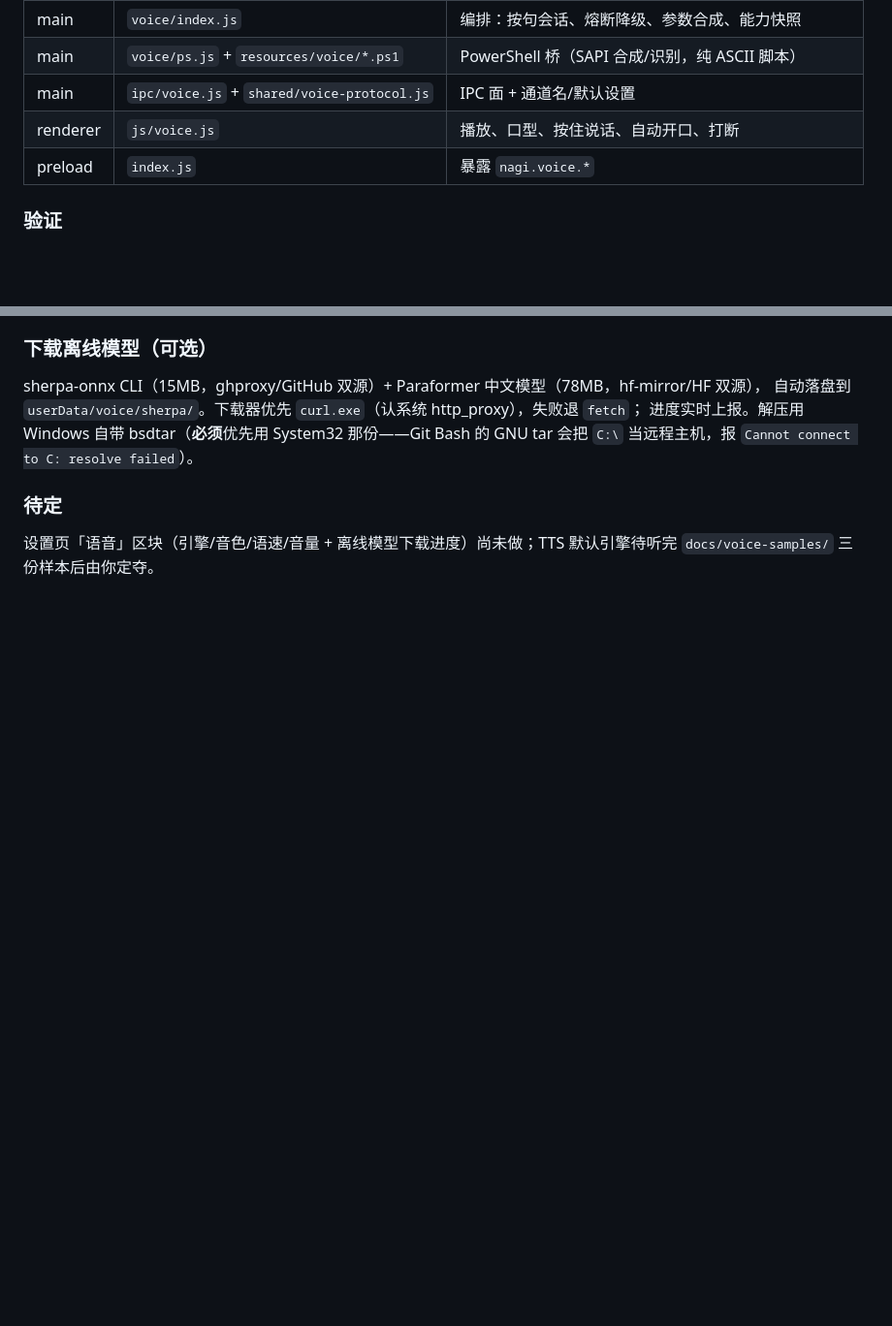
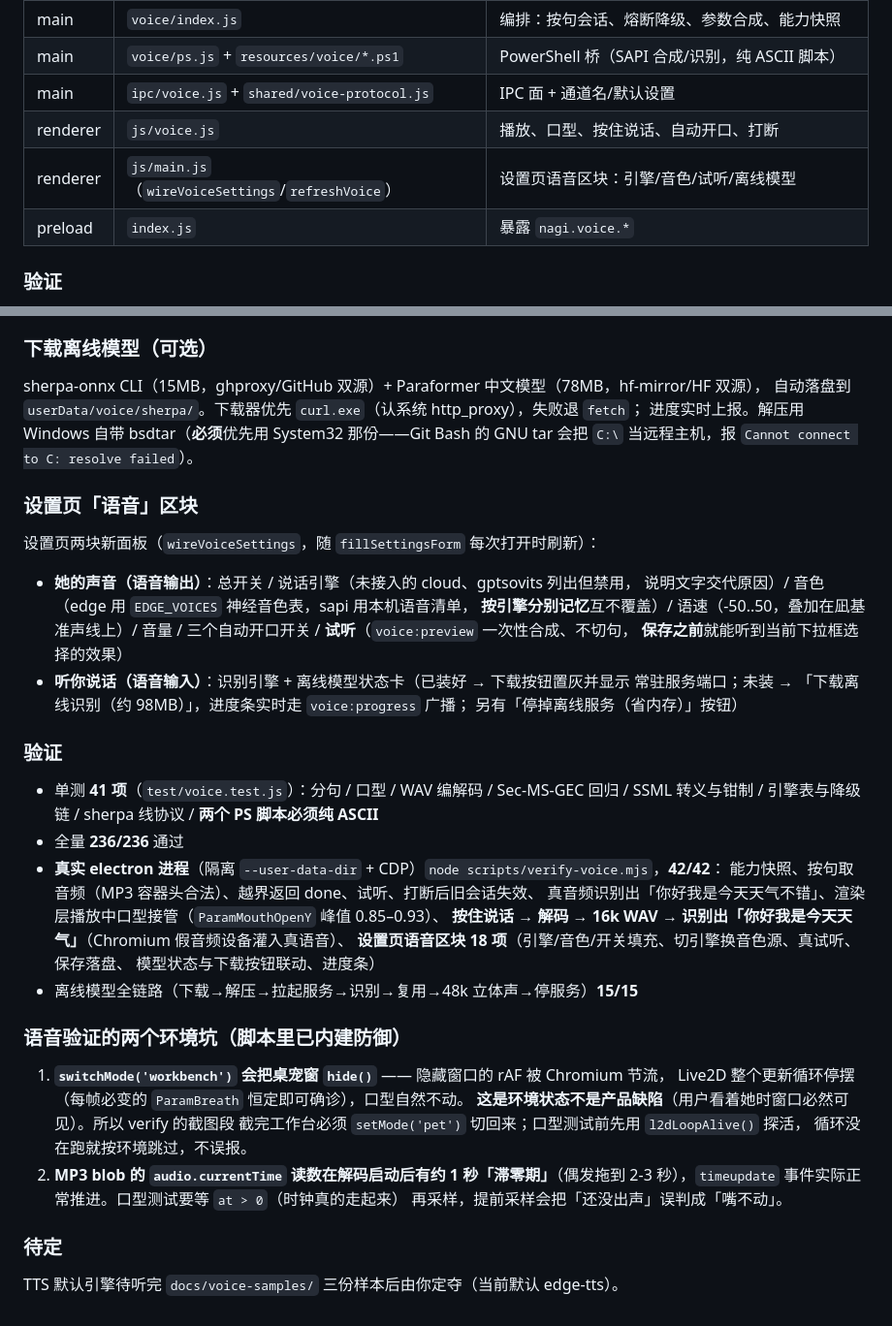
Before and after one commit to scudles/nagi, a Markdown page: README.md, 2 parts joined by grey strips. Shown: that part at 97% size. GitHub-like rendering; blank space fills up the shorter version.

```diff
--- a/README.md
+++ b/README.md
@@ -890,6 +890,7 @@ JSON 文本，客户端再发 `"Done"`。直接发 WAV 原始字节会被立刻
 | main | `voice/ps.js` + `resources/voice/*.ps1` | PowerShell 桥（SAPI 合成/识别，纯 ASCII 脚本） |
 | main | `ipc/voice.js` + `shared/voice-protocol.js` | IPC 面 + 通道名/默认设置 |
 | renderer | `js/voice.js` | 播放、口型、按住说话、自动开口、打断 |
+| renderer | `js/main.js`（`wireVoiceSettings`/`refreshVoice`） | 设置页语音区块：引擎/音色/试听/离线模型 |
 | preload | `index.js` | 暴露 `nagi.voice.*` |
 
 ### 验证
@@ -910,7 +911,43 @@ sherpa-onnx CLI（15MB，ghproxy/GitHub 双源）+ Paraformer 中文模型（78M
 进度实时上报。解压用 Windows 自带 bsdtar（**必须**优先用 System32 那份——Git Bash 的 GNU tar
 会把 `C:\` 当远程主机，报 `Cannot connect to C: resolve failed`）。
 
+### 设置页「语音」区块
+
+设置页两块新面板（`wireVoiceSettings`，随 `fillSettingsForm` 每次打开时刷新）：
+
+- **她的声音（语音输出）**：总开关 / 说话引擎（未接入的 cloud、gptsovits 列出但禁用，
+  说明文字交代原因）/ 音色（edge 用 `EDGE_VOICES` 神经音色表，sapi 用本机语音清单，
+  **按引擎分别记忆**互不覆盖）/ 语速（-50..50，叠加在凪基准声线上）/ 音量 /
+  三个自动开口开关 / **试听**（`voice:preview` 一次性合成、不切句，
+  **保存之前**就能听到当前下拉框选择的效果）
+- **听你说话（语音输入）**：识别引擎 + 离线模型状态卡（已装好 → 下载按钮置灰并显示
+  常驻服务端口；未装 → 「下载离线识别（约 98MB）」，进度条实时走 `voice:progress` 广播；
+  另有「停掉离线服务（省内存）」按钮）
+
+### 验证
+
+- 单测 **41 项**（`test/voice.test.js`）：分句 / 口型 / WAV 编解码 / Sec-MS-GEC 回归 /
+  SSML 转义与钳制 / 引擎表与降级链 / sherpa 线协议 / **两个 PS 脚本必须纯 ASCII**
+- 全量 **236/236** 通过
+- **真实 electron 进程**（隔离 `--user-data-dir` + CDP）`node scripts/verify-voice.mjs`，**42/42**：
+  能力快照、按句取音频（MP3 容器头合法）、越界返回 done、试听、打断后旧会话失效、
+  真音频识别出「你好我是今天天气不错」、渲染层播放中口型接管（`ParamMouthOpenY` 峰值 0.85–0.93）、
+  **按住说话 → 解码 → 16k WAV → 识别出「你好我是今天天气」**（Chromium 假音频设备灌入真语音）、
+  **设置页语音区块 18 项**（引擎/音色/开关填充、切引擎换音色源、真试听、保存落盘、
+  模型状态与下载按钮联动、进度条）
+- 离线模型全链路（下载→解压→拉起服务→识别→复用→48k 立体声→停服务）**15/15**
+
+### 语音验证的两个环境坑（脚本里已内建防御）
+
+1. **`switchMode('workbench')` 会把桌宠窗 `hide()`** —— 隐藏窗口的 rAF 被 Chromium 节流，
+   Live2D 整个更新循环停摆（每帧必变的 `ParamBreath` 恒定即可确诊），口型自然不动。
+   **这是环境状态不是产品缺陷**（用户看着她时窗口必然可见）。所以 verify 的截图段
+   截完工作台必须 `setMode('pet')` 切回来；口型测试前先用 `l2dLoopAlive()` 探活，
+   循环没在跑就按环境跳过，不误报。
+2. **MP3 blob 的 `audio.currentTime` 读数在解码启动后有约 1 秒「滞零期」**（偶发拖到
+   2-3 秒），`timeupdate` 事件实际正常推进。口型测试要等 `at > 0`（时钟真的走起来）
+   再采样，提前采样会把「还没出声」误判成「嘴不动」。
+
 ### 待定
 
-设置页「语音」区块（引擎/音色/语速/音量 + 离线模型下载进度）尚未做；TTS 默认引擎待听完
-`docs/voice-samples/` 三份样本后由你定夺。
+TTS 默认引擎待听完 `docs/voice-samples/` 三份样本后由你定夺（当前默认 edge-tts）。
```
Also changed, not shown: docs/verify/M5-settings-voice-pet.png (added), docs/verify/M5-settings-voice-settings.png (added), docs/verify/M5-settings-voice-workbench.png (added), 5 other files.
